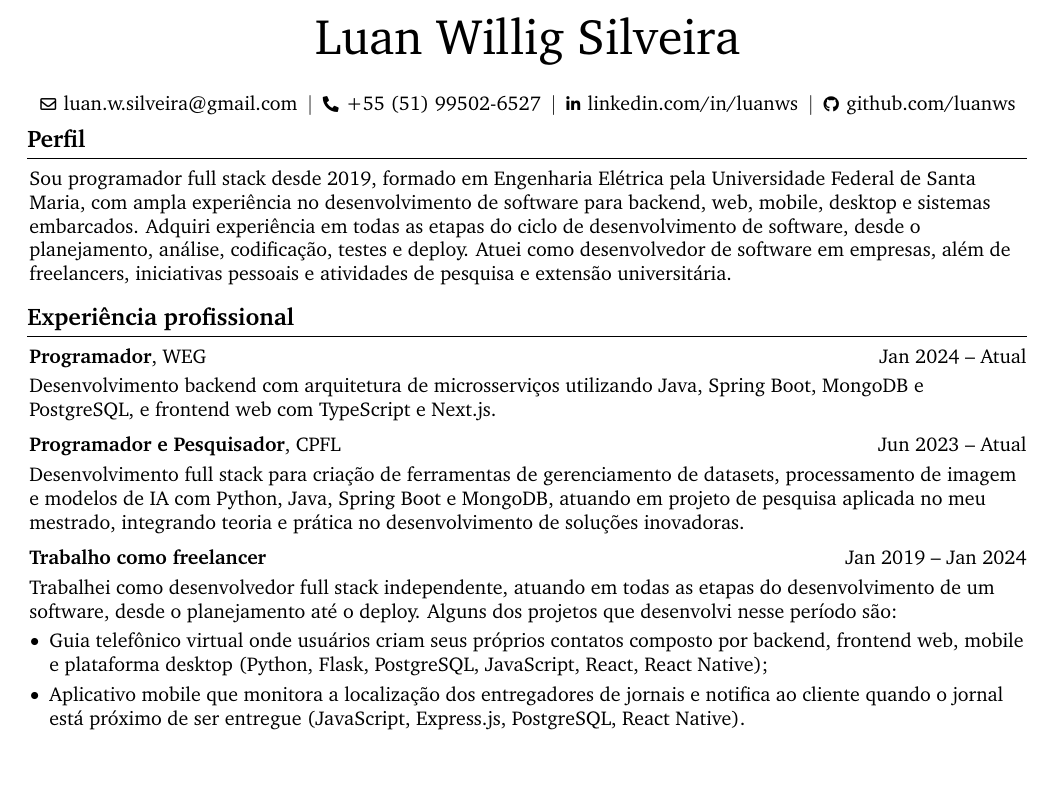
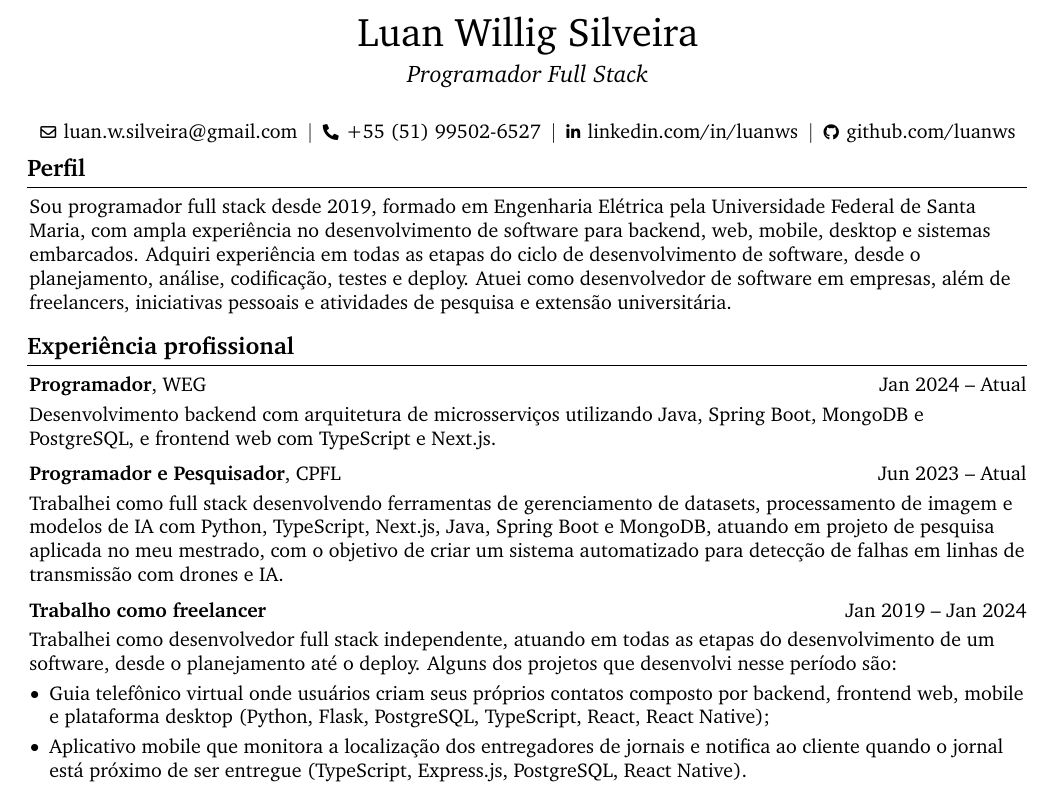
Before and after one commit to no-code-luanws/cv, a LaTeX document (documents/main.tex, which reads documents/cv.tex): part of the page, cut so that both start at the same text, the shorter picture padded with empty space. Compiled offline with pdfLaTeX.

Commit message:
Update cv.tex

```diff
--- a/documents/cv.tex
+++ b/documents/cv.tex
@@ -6,7 +6,9 @@
 \sbox\ANDbox{$|$}
 
 \begin{header}
-\fontsize{25 pt}{25 pt}\selectfont Luan Willig Silveira
+\fontsize{20 pt}{20 pt}\selectfont Luan Willig Silveira
+
+\fontsize{12 pt}{12 pt}\selectfont \textit{Programador Full Stack}
 
 \vspace{5 pt}
 
@@ -54,7 +56,7 @@
 \textbf{Programador e Pesquisador}, CPFL\end{twocolentry}
 \vspace{0.10 cm}
 \begin{onecolentry}
-    Desenvolvimento full stack para criação de ferramentas de gerenciamento de datasets, processamento de imagem e modelos de IA com Python, Java, Spring Boot e MongoDB, atuando em projeto de pesquisa aplicada no meu mestrado, integrando teoria e prática no desenvolvimento de soluções inovadoras.
+    Trabalhei como full stack desenvolvendo ferramentas de gerenciamento de datasets, processamento de imagem e modelos de IA com Python, TypeScript, Next.js, Java, Spring Boot e MongoDB, atuando em projeto de pesquisa aplicada no meu mestrado, com o objetivo de criar um sistema automatizado para detecção de falhas em linhas de transmissão com drones e IA.
 \end{onecolentry}
 
 
@@ -66,8 +68,8 @@
 \begin{onecolentry}
     Trabalhei como desenvolvedor full stack independente, atuando em todas as etapas do desenvolvimento de um software, desde o planejamento até o deploy. Alguns dos projetos que desenvolvi nesse período são:
     \begin{highlights}
-        \item Guia telefônico virtual onde usuários criam seus próprios contatos composto por backend, frontend web, mobile e plataforma desktop (Python, Flask, PostgreSQL, JavaScript, React, React Native);
-        \item Aplicativo mobile que monitora a localização dos entregadores de jornais e notifica ao cliente quando o jornal está próximo de ser entregue (JavaScript, Express.js, PostgreSQL, React Native).
+        \item Guia telefônico virtual onde usuários criam seus próprios contatos composto por backend, frontend web, mobile e plataforma desktop (Python, Flask, PostgreSQL, TypeScript, React, React Native);
+        \item Aplicativo mobile que monitora a localização dos entregadores de jornais e notifica ao cliente quando o jornal está próximo de ser entregue (TypeScript, Express.js, PostgreSQL, React Native).
     \end{highlights}
 \end{onecolentry}
 
--- a/documents/main.tex
+++ b/documents/main.tex
@@ -19,8 +19,8 @@
 \usepackage{fontawesome5} % for using icons
 \usepackage{amsmath} % for math
 \usepackage[
-    pdftitle={John Doe's CV},
-    pdfauthor={John Doe},
+    pdftitle={Luan Willig Silveira CV},
+    pdfauthor={Luan Willig Silveira},
     pdfcreator={LaTeX with RenderCV},
     colorlinks=true,
     urlcolor=primaryColor
```
Also changed, not shown: documents/cv.tex (2 more changed lines).
